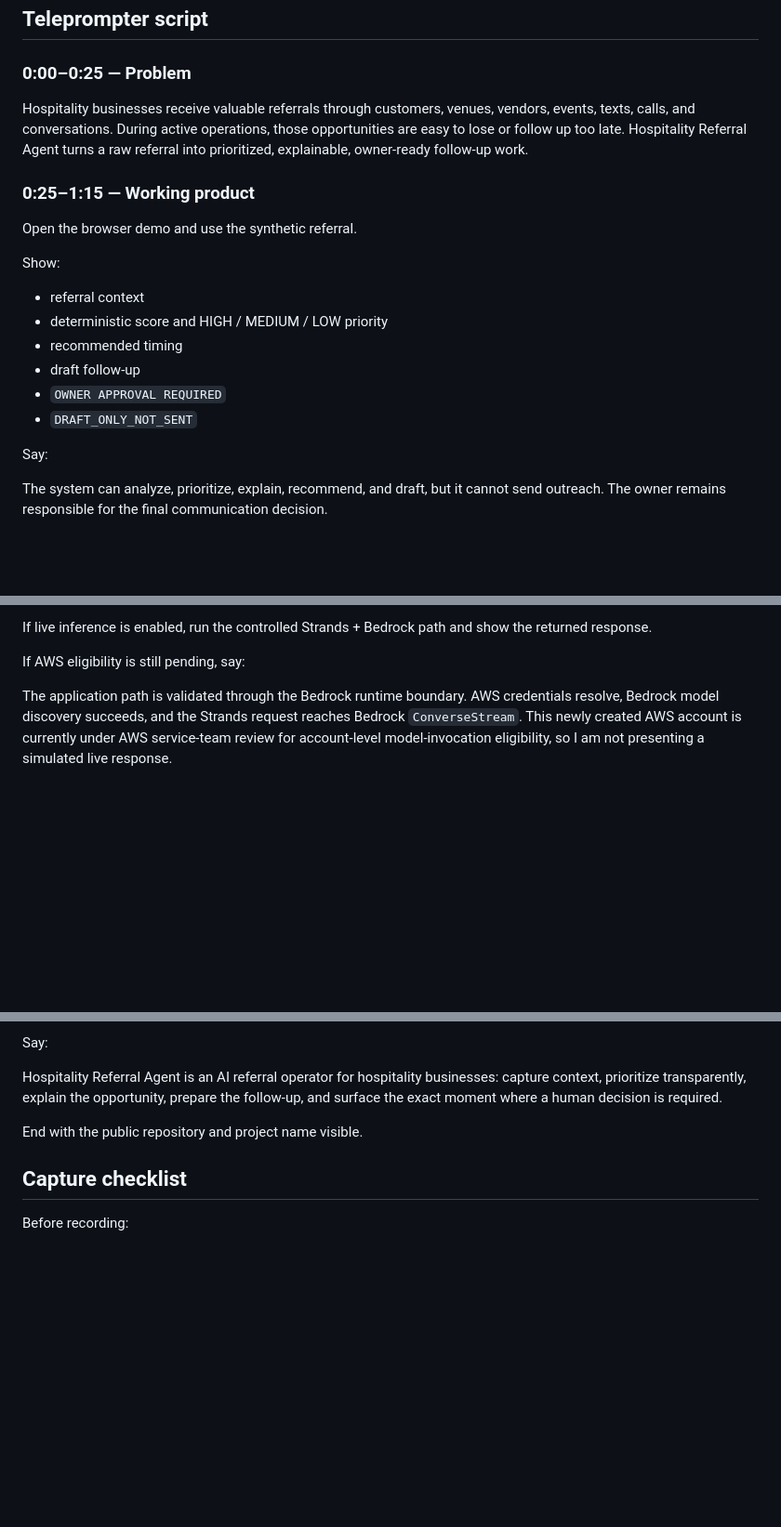
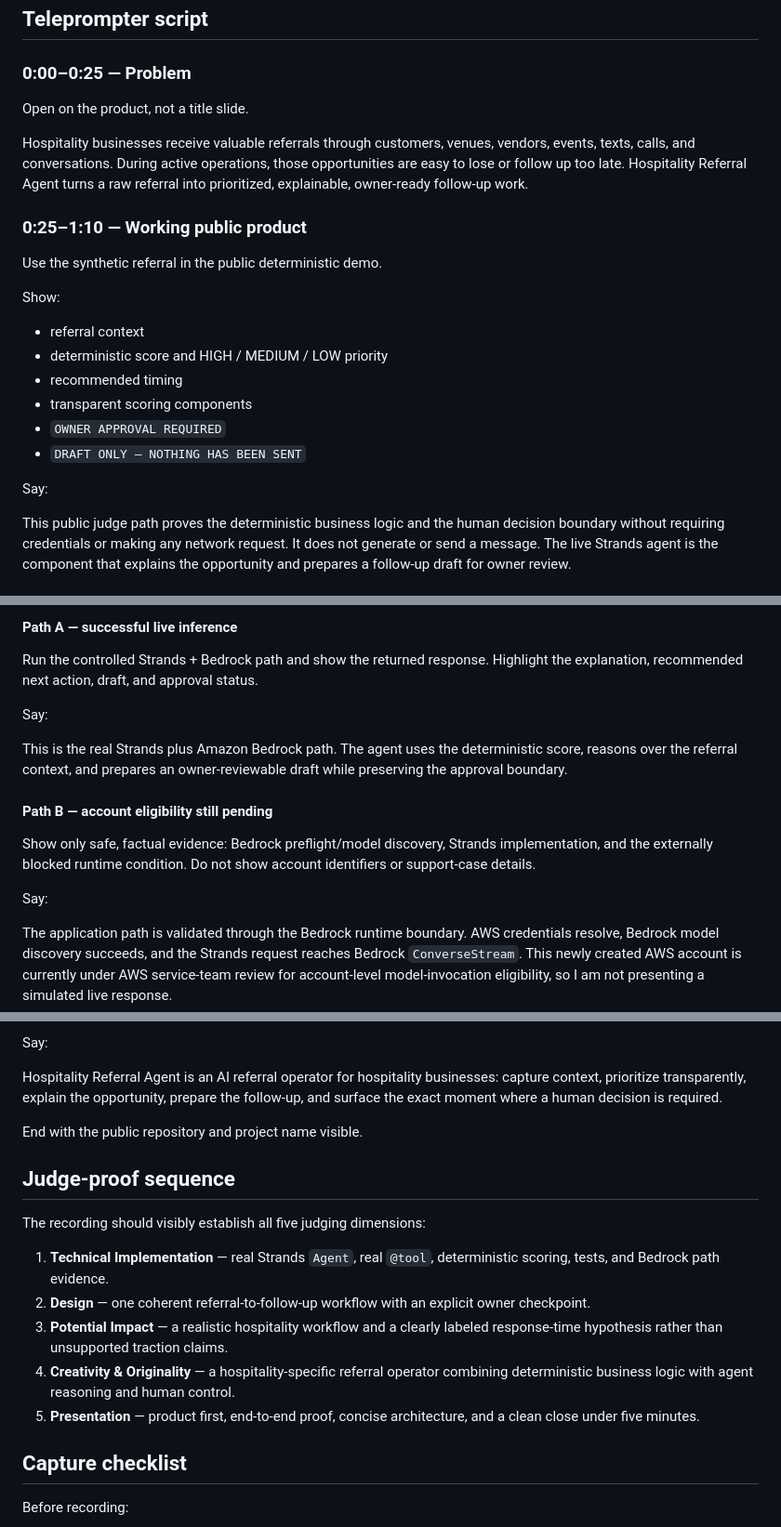
Before and after one commit to aizoya/hospitality-referral-agent, a Markdown page: docs/video-recording-package.md, 3 parts joined by grey strips. Shown at 93% size. Drawn GitHub-style; blank space fills up the shorter version.

Commit message:
Align demo narration with actual public demo behavior

```diff
--- a/docs/video-recording-package.md
+++ b/docs/video-recording-package.md
@@ -20,21 +20,23 @@ Do not simulate a successful live Bedrock response.
 
 ### 0:00–0:25 — Problem
 
+Open on the product, not a title slide.
+
 Hospitality businesses receive valuable referrals through customers, venues, vendors, events, texts, calls, and conversations. During active operations, those opportunities are easy to lose or follow up too late. Hospitality Referral Agent turns a raw referral into prioritized, explainable, owner-ready follow-up work.
 
-### 0:25–1:15 — Working product
+### 0:25–1:10 — Working public product
 
-Open the browser demo and use the synthetic referral.
+Use the synthetic referral in the public deterministic demo.
 
 Show:
 - referral context
 - deterministic score and HIGH / MEDIUM / LOW priority
 - recommended timing
-- draft follow-up
+- transparent scoring components
 - `OWNER APPROVAL REQUIRED`
-- `DRAFT_ONLY_NOT_SENT`
+- `DRAFT ONLY — NOTHING HAS BEEN SENT`
 
 Say:
 
-The system can analyze, prioritize, explain, recommend, and draft, but it cannot send outreach. The owner remains responsible for the final communication decision.
+This public judge path proves the deterministic business logic and the human decision boundary without requiring credentials or making any network request. It does not generate or send a message. The live Strands agent is the component that explains the opportunity and prepares a follow-up draft for owner review.
 
@@ -54,7 +56,17 @@ AWS Strands Agents orchestrates the agentic workflow. Before assigning priority,
 
-If live inference is enabled, run the controlled Strands + Bedrock path and show the returned response.
+#### Path A — successful live inference
 
-If AWS eligibility is still pending, say:
+Run the controlled Strands + Bedrock path and show the returned response. Highlight the explanation, recommended next action, draft, and approval status.
+
+Say:
+
+This is the real Strands plus Amazon Bedrock path. The agent uses the deterministic score, reasons over the referral context, and prepares an owner-reviewable draft while preserving the approval boundary.
+
+#### Path B — account eligibility still pending
+
+Show only safe, factual evidence: Bedrock preflight/model discovery, Strands implementation, and the externally blocked runtime condition. Do not show account identifiers or support-case details.
+
+Say:
 
 The application path is validated through the Bedrock runtime boundary. AWS credentials resolve, Bedrock model discovery succeeds, and the Strands request reaches Bedrock `ConverseStream`. This newly created AWS account is currently under AWS service-team review for account-level model-invocation eligibility, so I am not presenting a simulated live response.
 
@@ -89,6 +101,16 @@ Say:
 Hospitality Referral Agent is an AI referral operator for hospitality businesses: capture context, prioritize transparently, explain the opportunity, prepare the follow-up, and surface the exact moment where a human decision is required.
 
 End with the public repository and project name visible.
+
+## Judge-proof sequence
+
+The recording should visibly establish all five judging dimensions:
+
+1. **Technical Implementation** — real Strands `Agent`, real `@tool`, deterministic scoring, tests, and Bedrock path evidence.
+2. **Design** — one coherent referral-to-follow-up workflow with an explicit owner checkpoint.
+3. **Potential Impact** — a realistic hospitality workflow and a clearly labeled response-time hypothesis rather than unsupported traction claims.
+4. **Creativity & Originality** — a hospitality-specific referral operator combining deterministic business logic with agent reasoning and human control.
+5. **Presentation** — product first, end-to-end proof, concise architecture, and a clean close under five minutes.
 
 ## Capture checklist
 
```
Also changed, not shown: other parts of docs/video-recording-package.md (+10 -8 lines).
